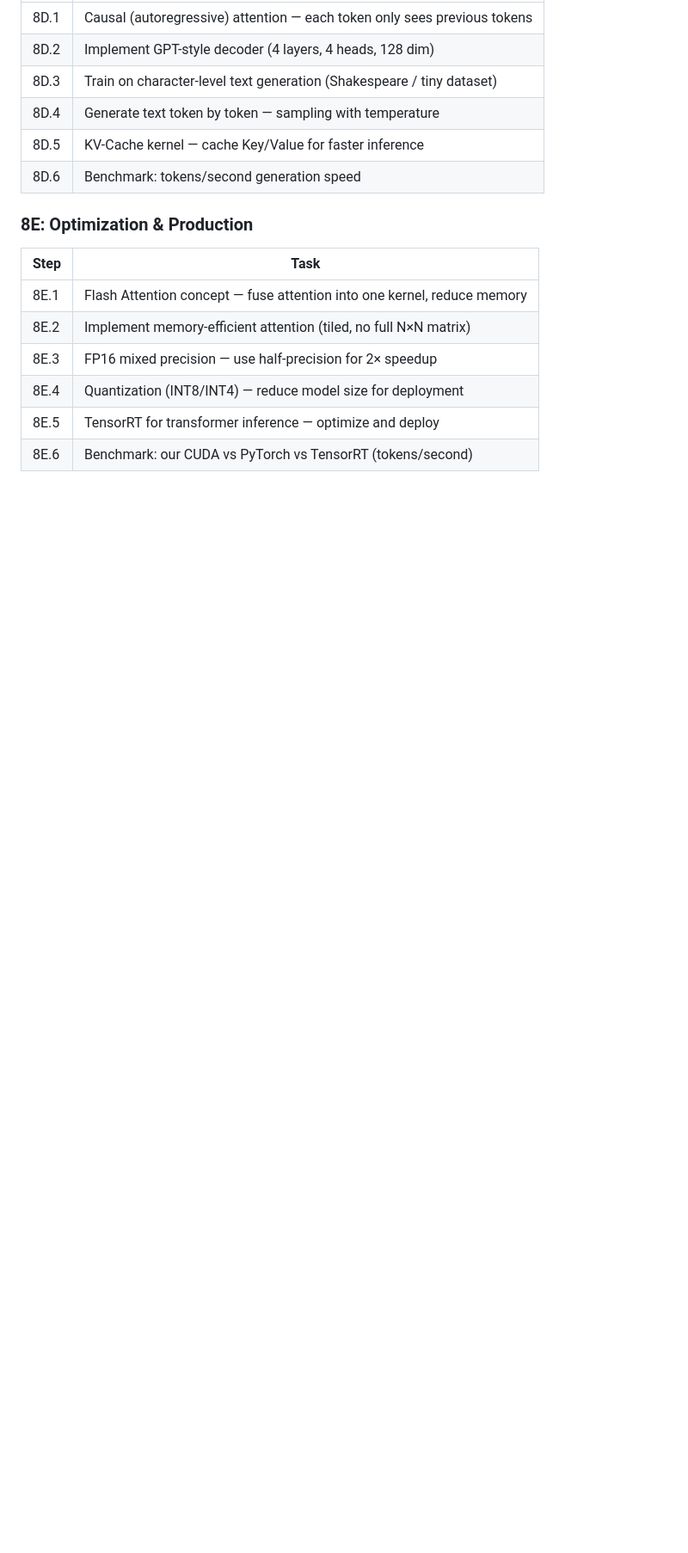
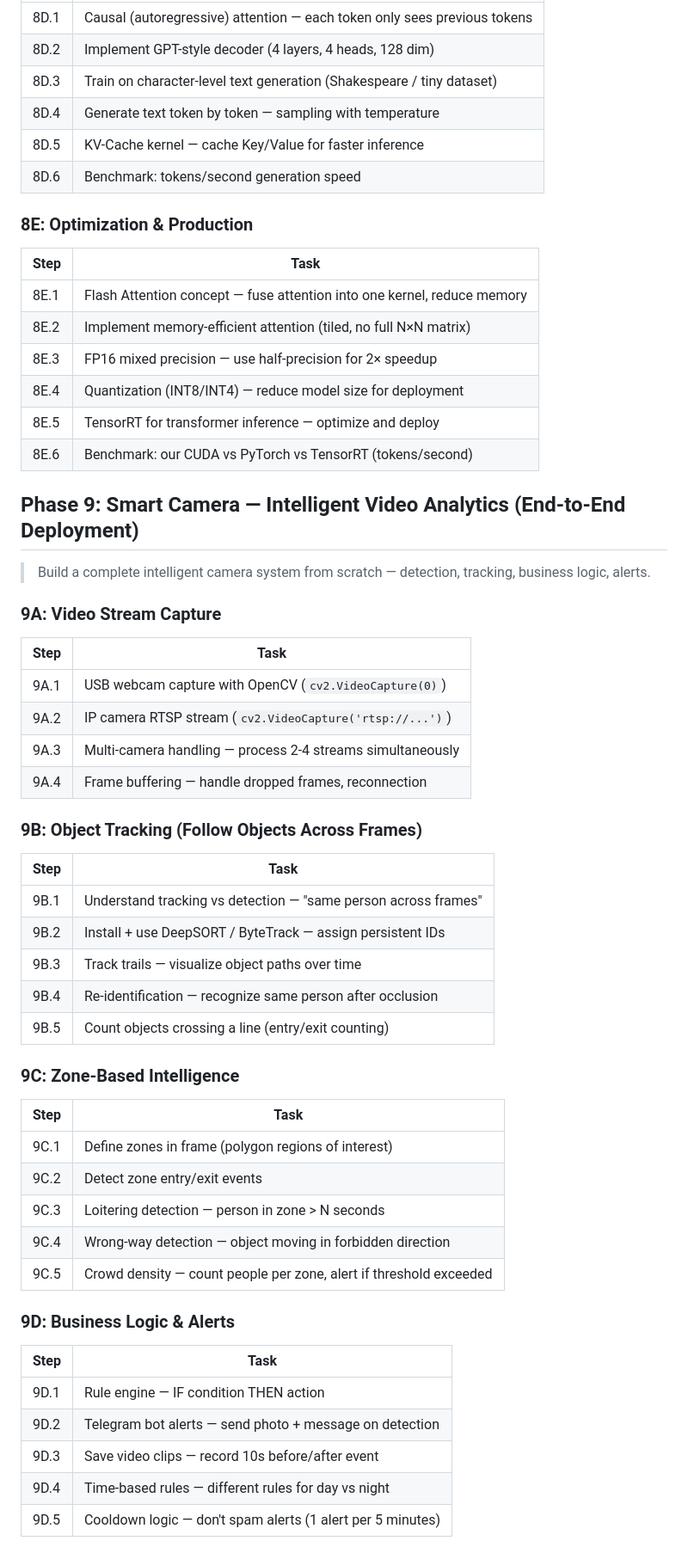
Before and after one commit to ashokmulchandani/CUDA-GPU-Colab-Computer-Vision-Project-Ashok-1, a Markdown page: CUDA_PLAN.md, the part around one of its changes. Shown at 86% size. Rendered like a GitHub page; blank space fills up the shorter version.

Commit message:
Add Phase 9: Smart Camera - Intelligent Video Analytics (tracking, zones, alerts, Jetson)

```diff
--- a/CUDA_PLAN.md
+++ b/CUDA_PLAN.md
@@ -313,3 +313,46 @@
 | 8E.5 | TensorRT for transformer inference — optimize and deploy |
 | 8E.6 | Benchmark: our CUDA vs PyTorch vs TensorRT (tokens/second) |
 
+## Phase 9: Smart Camera — Intelligent Video Analytics (End-to-End Deployment)
+
+> Build a complete intelligent camera system from scratch — detection, tracking, business logic, alerts.
+
+### 9A: Video Stream Capture
+
+| Step | Task |
+|------|------|
+| 9A.1 | USB webcam capture with OpenCV (`cv2.VideoCapture(0)`) |
+| 9A.2 | IP camera RTSP stream (`cv2.VideoCapture('rtsp://...')`) |
+| 9A.3 | Multi-camera handling — process 2-4 streams simultaneously |
+| 9A.4 | Frame buffering — handle dropped frames, reconnection |
+
+### 9B: Object Tracking (Follow Objects Across Frames)
+
+| Step | Task |
+|------|------|
+| 9B.1 | Understand tracking vs detection — "same person across frames" |
+| 9B.2 | Install + use DeepSORT / ByteTrack — assign persistent IDs |
+| 9B.3 | Track trails — visualize object paths over time |
+| 9B.4 | Re-identification — recognize same person after occlusion |
+| 9B.5 | Count objects crossing a line (entry/exit counting) |
+
+### 9C: Zone-Based Intelligence
+
+| Step | Task |
+|------|------|
+| 9C.1 | Define zones in frame (polygon regions of interest) |
+| 9C.2 | Detect zone entry/exit events |
+| 9C.3 | Loitering detection — person in zone > N seconds |
+| 9C.4 | Wrong-way detection — object moving in forbidden direction |
+| 9C.5 | Crowd density — count people per zone, alert if threshold exceeded |
+
+### 9D: Business Logic & Alerts
+
+| Step | Task |
+|------|------|
+| 9D.1 | Rule engine — IF condition THEN action |
+| 9D.2 | Telegram bot alerts — send photo + message on detection |
+| 9D.3 | Save video clips — record 10s before/after event |
+| 9D.4 | Time-based rules — different rules for day vs night |
+| 9D.5 | Cooldown logic — don't spam alerts (1 alert per 5 minutes) |
+
```
Also changed, not shown: other parts of CUDA_PLAN.md (+24 -0 lines).
